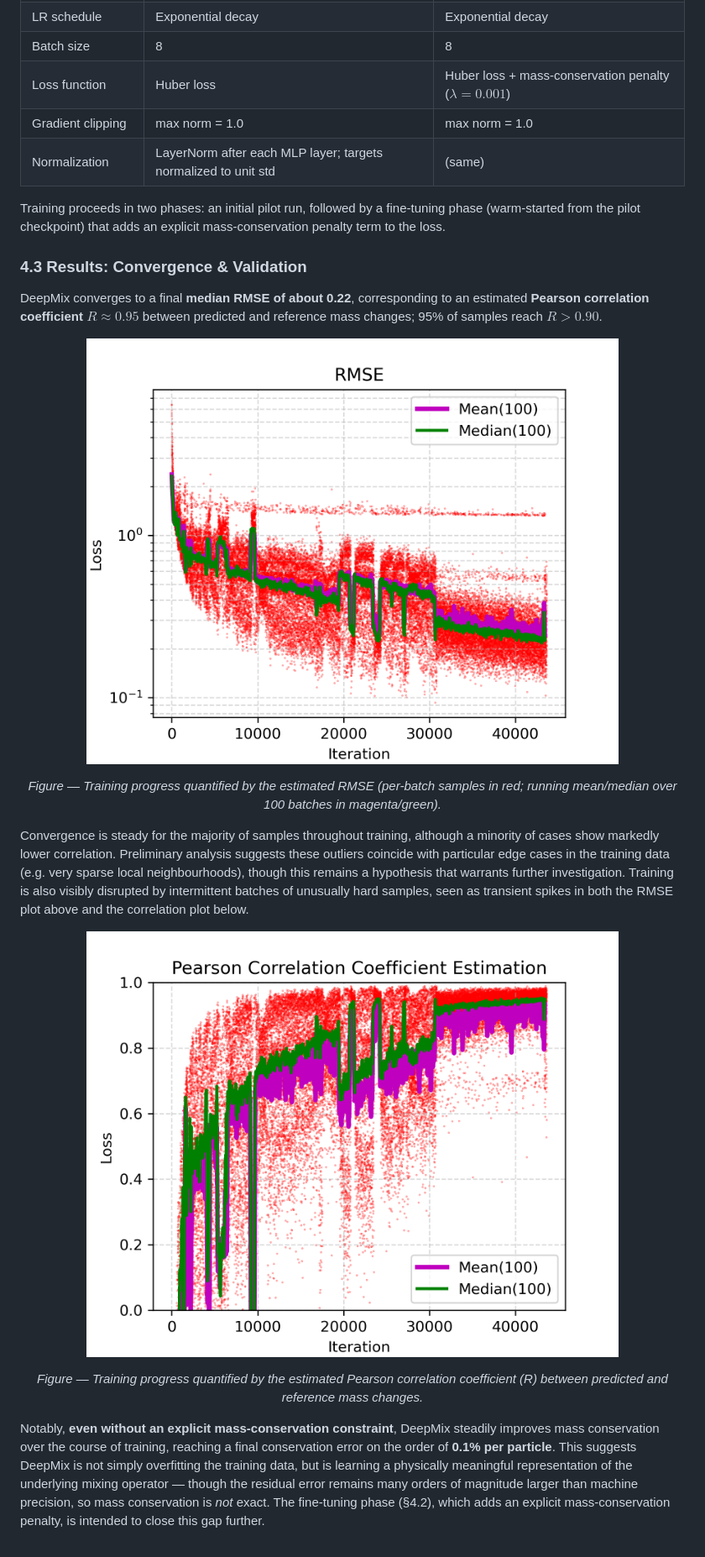
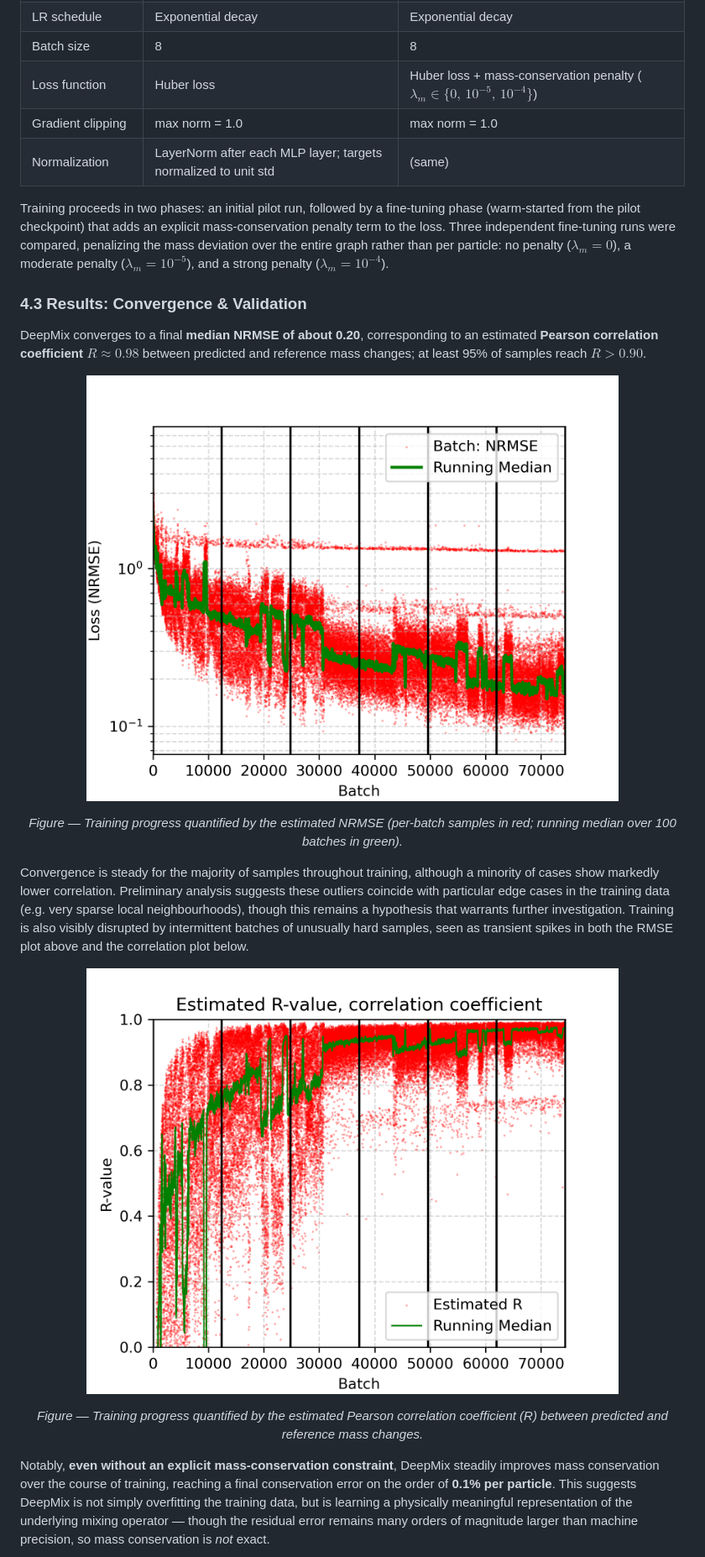
Before and after one commit to janhclem/deeptrac-mini, a Markdown page: README.md, the part around one of its changes. Shown at 84% size. Drawn GitHub-style; pictures changed too: doc/preprint/figures/training_loss.png, doc/preprint/figures/training_r.png.

```diff
--- a/README.md
+++ b/README.md
@@ -118,14 +118,14 @@ for a total of **1,000 ensemble members** (≈1,000,000 time-step samples). Earl
 | Final learning rate | 3 × 10⁻⁶ | 3 × 10⁻⁷ |
 | LR schedule | Exponential decay | Exponential decay |
 | Batch size | 8 | 8 |
-| Loss function | Huber loss | Huber loss + mass-conservation penalty ($\lambda=0.001$) |
+| Loss function | Huber loss | Huber loss + mass-conservation penalty ($\lambda_m \in \{0,\, 10^{-5},\, 10^{-4}\}$) |
 | Gradient clipping | max norm = 1.0 | max norm = 1.0 |
 | Normalization | LayerNorm after each MLP layer; targets normalized to unit std | (same) |
 
-Training proceeds in two phases: an initial pilot run, followed by a fine-tuning phase (warm-started from the pilot checkpoint) that adds an explicit mass-conservation penalty term to the loss.
+Training proceeds in two phases: an initial pilot run, followed by a fine-tuning phase (warm-started from the pilot checkpoint) that adds an explicit mass-conservation penalty term to the loss. Three independent fine-tuning runs were compared, penalizing the mass deviation over the entire graph rather than per particle: no penalty ($\lambda_m=0$), a moderate penalty ($\lambda_m=10^{-5}$), and a strong penalty ($\lambda_m=10^{-4}$).
 
 ### 4.3 Results: Convergence & Validation
 
-DeepMix converges to a final **median RMSE of about 0.22**, corresponding to an estimated **Pearson correlation coefficient $R \approx 0.95$** between predicted and reference mass changes; 95% of samples reach $R > 0.90$.
+DeepMix converges to a final **median NRMSE of about 0.20**, corresponding to an estimated **Pearson correlation coefficient $R \approx 0.98$** between predicted and reference mass changes; at least 95% of samples reach $R > 0.90$.
 
 <p align="center">
@@ -133,5 +133,5 @@ DeepMix converges to a final **median RMSE of about 0.22**, corresponding to an
 </p>
-<p align="center"><em>Figure — Training progress quantified by the estimated RMSE (per-batch samples in red; running mean/median over 100 batches in magenta/green).</em></p>
+<p align="center"><em>Figure — Training progress quantified by the estimated NRMSE (per-batch samples in red; running median over 100 batches in green).</em></p>
 
 Convergence is steady for the majority of samples throughout training, although a minority of cases show markedly lower correlation. Preliminary analysis suggests these outliers coincide with particular edge cases in the training data (e.g. very sparse local neighbourhoods), though this remains a hypothesis that warrants further investigation. Training is also visibly disrupted by intermittent batches of unusually hard samples, seen as transient spikes in both the RMSE plot above and the correlation plot below.
 
@@ -140,7 +140,7 @@ Convergence is steady for the majority of samples throughout training, although
 </p>
 <p align="center"><em>Figure — Training progress quantified by the estimated Pearson correlation coefficient (R) between predicted and reference mass changes.</em></p>
 
-Notably, **even without an explicit mass-conservation constraint**, DeepMix steadily improves mass conservation over the course of training, reaching a final conservation error on the order of **0.1% per particle**. This suggests DeepMix is not simply overfitting the training data, but is learning a physically meaningful representation of the underlying mixing operator — though the residual error remains many orders of magnitude larger than machine precision, so mass conservation is *not* exact. The fine-tuning phase (§4.2), which adds an explicit mass-conservation penalty, is intended to close this gap further.
+Notably, **even without an explicit mass-conservation constraint**, DeepMix steadily improves mass conservation over the course of training, reaching a final conservation error on the order of **0.1% per particle**. This suggests DeepMix is not simply overfitting the training data, but is learning a physically meaningful representation of the underlying mixing operator — though the residual error remains many orders of magnitude larger than machine precision, so mass conservation is *not* exact.
 
 <p align="center">
   <img src="https://github.com/janhclem/deeptrac-mini/blob/master/doc/preprint/figures/mass_balance.png" alt="Mass balance training progress" width="80%">
```
Also changed, not shown: other parts of README.md (+28 -4 lines), doc/preprint/figures/mass_balance.png, doc/preprint/figures/training_R_ref.png (added), doc/preprint/figures/training_loss_ref.png (added), doc/preprint/figures/training_mass_ref.png (added), 10 other files.
